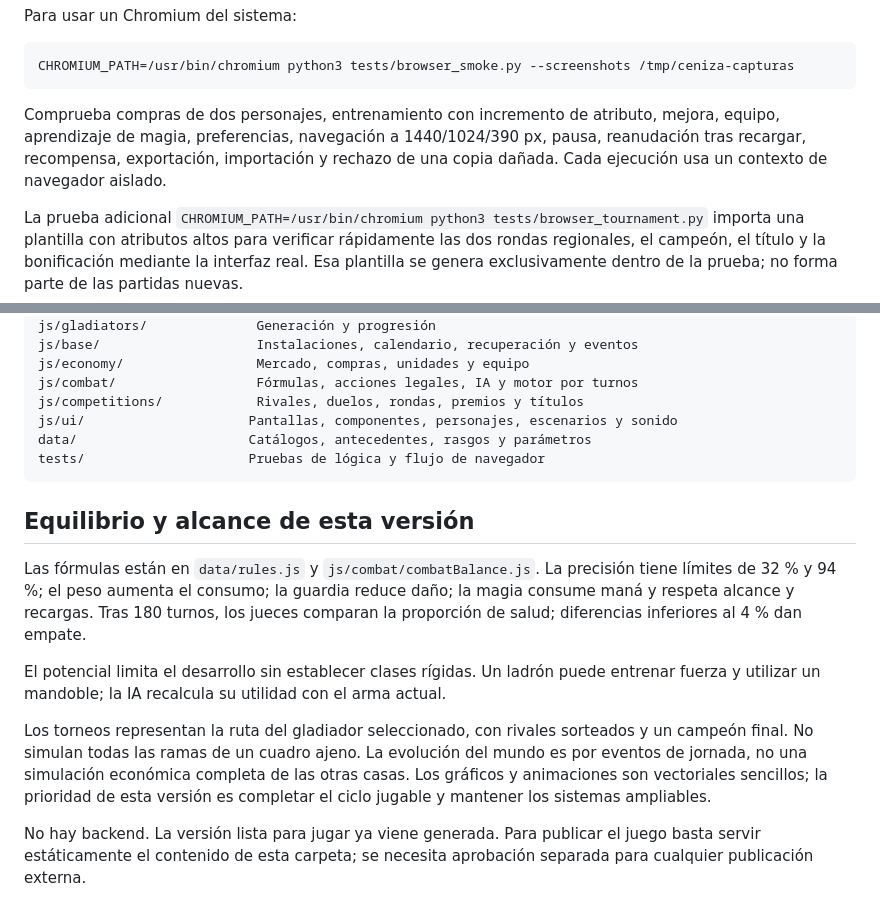
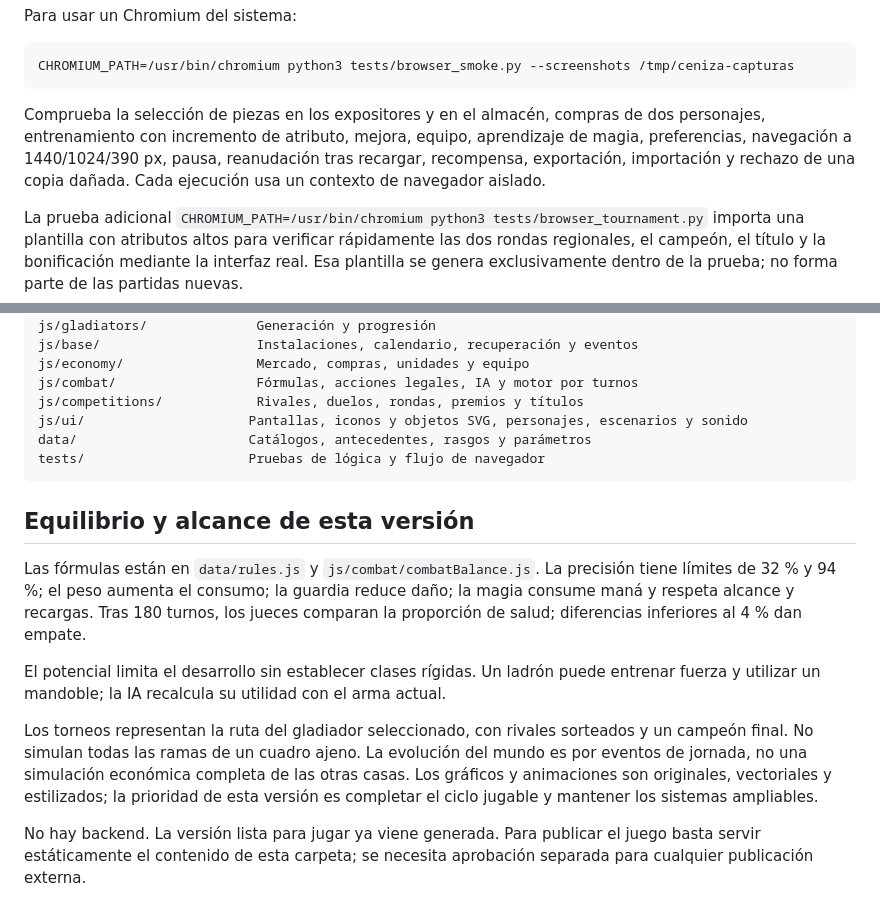
Before and after one commit to matiaskoc339-afk/Gladiators, a Markdown page: README.md, 2 parts joined by grey strips. Drawn GitHub-style.

````diff
--- a/README.md
+++ b/README.md
@@ -93,7 +107,7 @@ Para usar un Chromium del sistema:
 CHROMIUM_PATH=/usr/bin/chromium python3 tests/browser_smoke.py --screenshots /tmp/ceniza-capturas
 ```
 
-Comprueba compras de dos personajes, entrenamiento con incremento de atributo, mejora, equipo, aprendizaje de magia, preferencias, navegación a 1440/1024/390 px, pausa, reanudación tras recargar, recompensa, exportación, importación y rechazo de una copia dañada. Cada ejecución usa un contexto de navegador aislado.
+Comprueba la selección de piezas en los expositores y en el almacén, compras de dos personajes, entrenamiento con incremento de atributo, mejora, equipo, aprendizaje de magia, preferencias, navegación a 1440/1024/390 px, pausa, reanudación tras recargar, recompensa, exportación, importación y rechazo de una copia dañada. Cada ejecución usa un contexto de navegador aislado.
 
 La prueba adicional `CHROMIUM_PATH=/usr/bin/chromium python3 tests/browser_tournament.py` importa una plantilla con atributos altos para verificar rápidamente las dos rondas regionales, el campeón, el título y la bonificación mediante la interfaz real. Esa plantilla se genera exclusivamente dentro de la prueba; no forma parte de las partidas nuevas.
 
@@ -123,7 +137,7 @@ js/base/                    Instalaciones, calendario, recuperación y eventos
 js/economy/                 Mercado, compras, unidades y equipo
 js/combat/                  Fórmulas, acciones legales, IA y motor por turnos
 js/competitions/            Rivales, duelos, rondas, premios y títulos
-js/ui/                     Pantallas, componentes, personajes, escenarios y sonido
+js/ui/                     Pantallas, iconos y objetos SVG, personajes, escenarios y sonido
 data/                      Catálogos, antecedentes, rasgos y parámetros
 tests/                     Pruebas de lógica y flujo de navegador
 ```
@@ -134,6 +148,6 @@ Las fórmulas están en `data/rules.js` y `js/combat/combatBalance.js`. La preci
 
 El potencial limita el desarrollo sin establecer clases rígidas. Un ladrón puede entrenar fuerza y utilizar un mandoble; la IA recalcula su utilidad con el arma actual.
 
-Los torneos representan la ruta del gladiador seleccionado, con rivales sorteados y un campeón final. No simulan todas las ramas de un cuadro ajeno. La evolución del mundo es por eventos de jornada, no una simulación económica completa de las otras casas. Los gráficos y animaciones son vectoriales sencillos; la prioridad de esta versión es completar el ciclo jugable y mantener los sistemas ampliables.
+Los torneos representan la ruta del gladiador seleccionado, con rivales sorteados y un campeón final. No simulan todas las ramas de un cuadro ajeno. La evolución del mundo es por eventos de jornada, no una simulación económica completa de las otras casas. Los gráficos y animaciones son originales, vectoriales y estilizados; la prioridad de esta versión es completar el ciclo jugable y mantener los sistemas ampliables.
 
 No hay backend. La versión lista para jugar ya viene generada. Para publicar el juego basta servir estáticamente el contenido de esta carpeta; se necesita aprobación separada para cualquier publicación externa.
````
Also changed, not shown: other parts of README.md (+14 -0 lines), VALIDATION.md (+11 -9 lines), docs/arena.png (added), docs/campamento.png (added), 10 other files.
